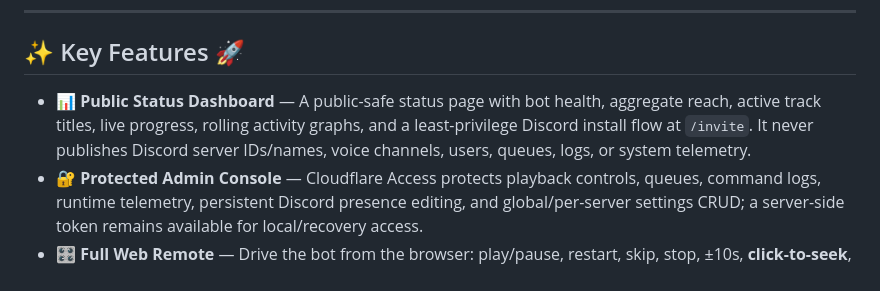
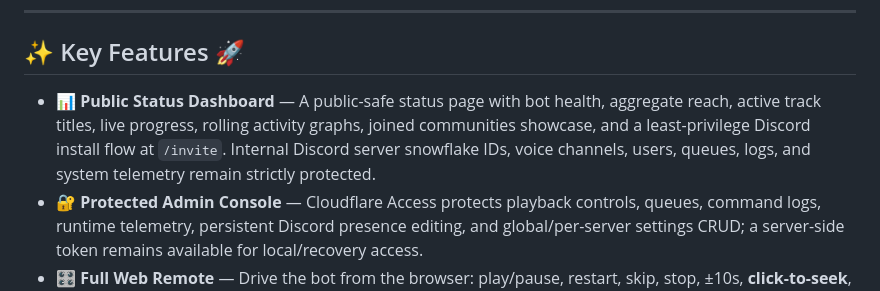
Before and after one commit to MacroMaster101/discord_music_bot, a Markdown page: README.md, the part around the change. GitHub-like rendering.

Commit message:
docs(readme): update public dashboard description with community showcase

```diff
--- a/README.md
+++ b/README.md
@@ -11,7 +11,7 @@ A premium, self-hostable Discord music player featuring a glassmorphic web dashb
 
 ## ✨ Key Features 🚀
 
-- 📊 **Public Status Dashboard** — A public-safe status page with bot health, aggregate reach, active track titles, live progress, rolling activity graphs, and a least-privilege Discord install flow at `/invite`. It never publishes Discord server IDs/names, voice channels, users, queues, logs, or system telemetry.
+- 📊 **Public Status Dashboard** — A public-safe status page with bot health, aggregate reach, active track titles, live progress, rolling activity graphs, joined communities showcase, and a least-privilege Discord install flow at `/invite`. Internal Discord server snowflake IDs, voice channels, users, queues, logs, and system telemetry remain strictly protected.
 - 🔐 **Protected Admin Console** — Cloudflare Access protects playback controls, queues, command logs, runtime telemetry, persistent Discord presence editing, and global/per-server settings CRUD; a server-side token remains available for local/recovery access.
 - 🎛️ **Full Web Remote** — Drive the bot from the browser: play/pause, restart, skip, stop, ±10s, **click-to-seek**, loop, shuffle, volume, queue management (reorder/remove/clear), and add songs by URL or search.
 - 🎵 **Advanced Playback** — Play via search query or direct URL (`youtube.com`, `youtu.be`, `/shorts/`, `/live/`).
```
